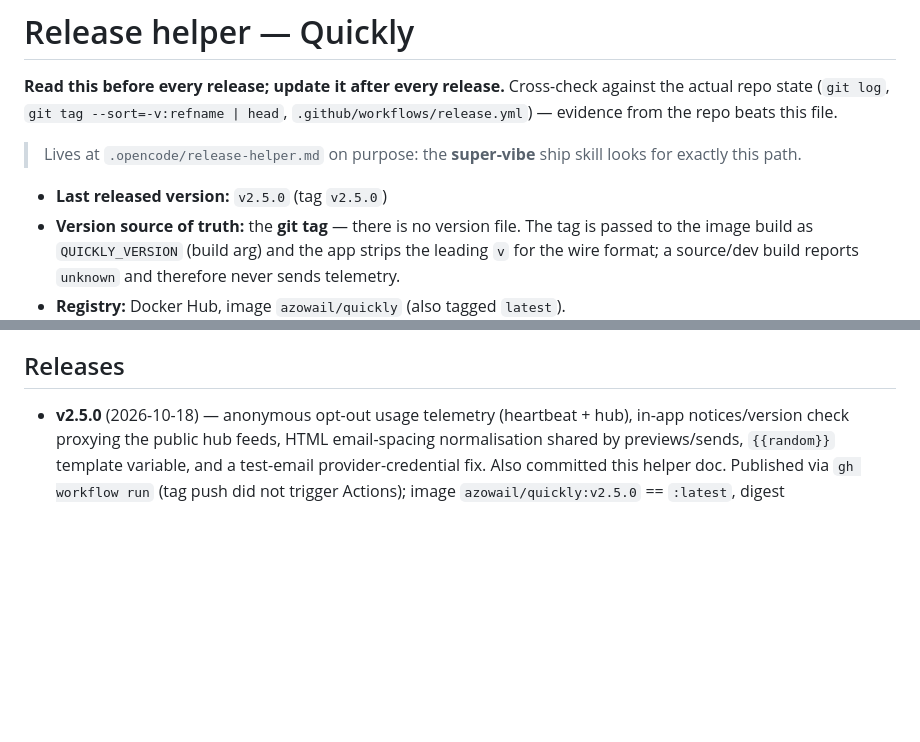
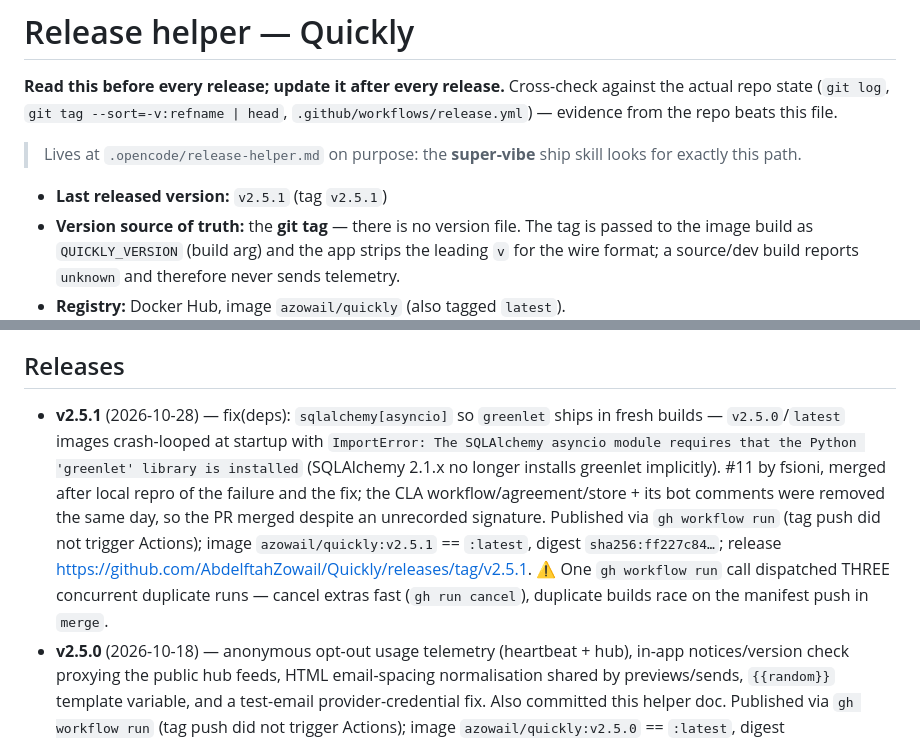
Before and after one commit to AbdelftahZowail/Quickly, a Markdown page: .opencode/release-helper.md, 2 parts joined by grey strips. GitHub-like rendering; blank space fills up the shorter version.

Commit message:
docs(release): record the v2.5.1 release
- Last released version is v2.5.1; image digest sha256:ff227c84…,
  published via workflow_dispatch (tag push still does not trigger Actions).
- New gotcha recorded: one workflow_dispatch call this round opened three
  concurrent duplicate runs — they race on the manifest push in the merge
  job; cancel extras immediately.

```diff
--- a/.opencode/release-helper.md
+++ b/.opencode/release-helper.md
@@ -7,7 +7,7 @@ against the actual repo state (`git log`, `git tag --sort=-v:refname | head`,
 > Lives at `.opencode/release-helper.md` on purpose: the **super-vibe** ship
 > skill looks for exactly this path.
 
-- **Last released version:** `v2.5.0` (tag `v2.5.0`)
+- **Last released version:** `v2.5.1` (tag `v2.5.1`)
 - **Version source of truth:** the **git tag** — there is no version file. The
   tag is passed to the image build as `QUICKLY_VERSION` (build arg) and the app
   strips the leading `v` for the wire format; a source/dev build reports
@@ -119,6 +119,19 @@ Release is the source of truth.
 
 ## Releases
 
+- **v2.5.1** (2026-10-28) — fix(deps): `sqlalchemy[asyncio]` so `greenlet` ships
+  in fresh builds — `v2.5.0`/`latest` images crash-looped at startup with
+  `ImportError: The SQLAlchemy asyncio module requires that the Python 'greenlet'
+  library is installed` (SQLAlchemy 2.1.x no longer installs greenlet
+  implicitly). #11 by fsioni, merged after local repro of the failure and the
+  fix; the CLA workflow/agreement/store + its bot comments were removed the
+  same day, so the PR merged despite an unrecorded signature. Published via
+  `gh workflow run` (tag push did not trigger Actions); image
+  `azowail/quickly:v2.5.1` == `:latest`, digest `sha256:ff227c84…`;
+  release https://github.com/AbdelftahZowail/Quickly/releases/tag/v2.5.1.
+  ⚠️ One `gh workflow run` call dispatched THREE concurrent duplicate runs —
+  cancel extras fast (`gh run cancel`), duplicate builds race on the manifest
+  push in `merge`.
 - **v2.5.0** (2026-10-18) — anonymous opt-out usage telemetry (heartbeat + hub),
   in-app notices/version check proxying the public hub feeds, HTML email-spacing
   normalisation shared by previews/sends, `{{random}}` template variable, and a
```
